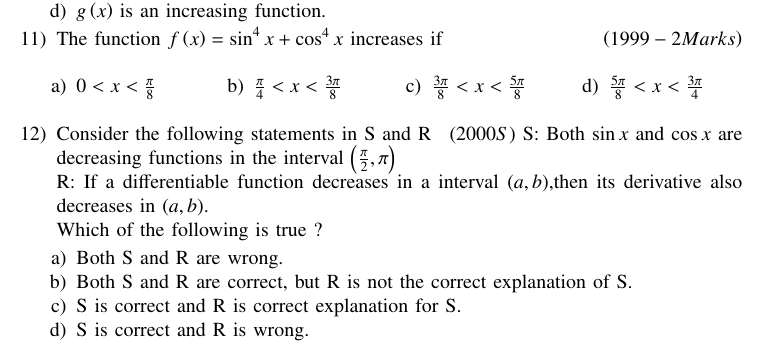
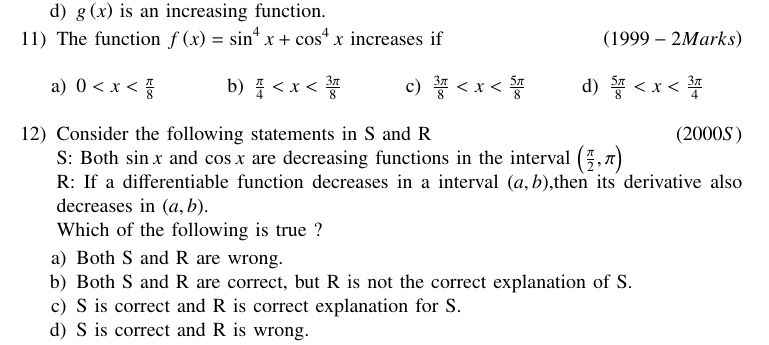
Before and after one commit to Shivam25-stack/EE1030, a LaTeX problem sheet (assignment1/main.tex): part of page 1 of 3, cut so that both start at the same text. Compiled offline with pdfLaTeX.

Commit message:
firstttt

```diff
--- a/assignment1/main.tex
+++ b/assignment1/main.tex
@@ -59,7 +59,7 @@
     \item $\frac{5\pi}{8}<x<\frac{3\pi}{4}$
 \end{enumerate}
 \end{multicols}
-\item Consider the following statements in S and R \hfill \brak{2000S}
+\item Consider the following statements in S and R \hfill \brak{2000S}\\
 S: Both $\sin{x}$ and $\cos{x}$ are decreasing functions in the interval $\brak{\frac{\pi}{2},\pi}$\\
 R: If a differentiable function decreases in a interval $\brak{a,b}$,then its derivative also decreases in $\brak{a,b}$.\\
 Which of the following is true ?
```
Also changed, not shown: assignment1/main.pdf, 1 other file.
